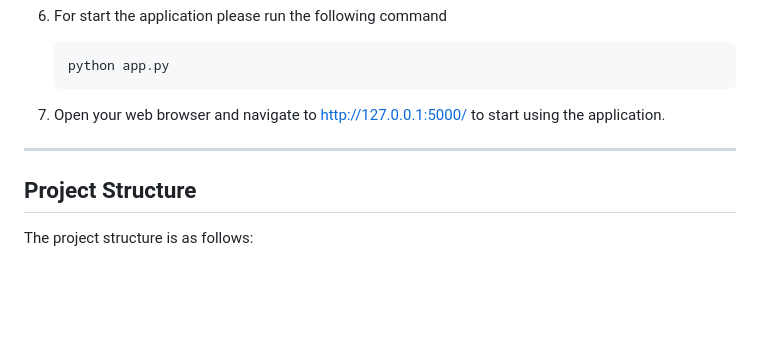
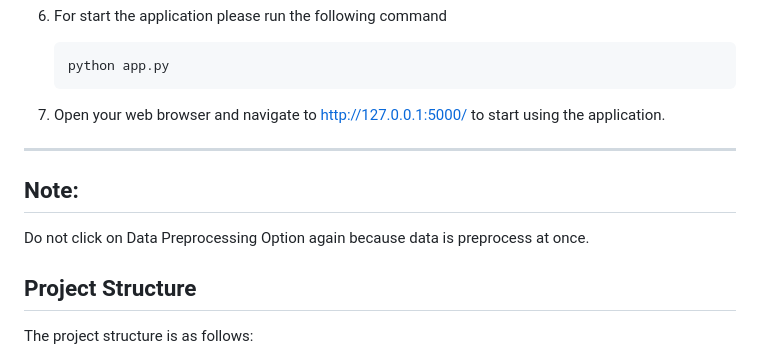
Before and after one commit to varchanaiyer/PS-12_Knowledge_Representation_and_Insights_Generation_by_CodeCrafters, a Markdown page: README.md, the part around the change. Drawn GitHub-style; blank space fills up the shorter version.

```diff
--- a/README.md
+++ b/README.md
@@ -48,6 +48,9 @@ This project focuses on developing an AI-based solution for knowledge representa
 
 ---
 
+## Note:
+   Do not click on Data Preprocessing Option again because data is preprocess at once.
+
 ## Project Structure
    The project structure is as follows:
 
```
